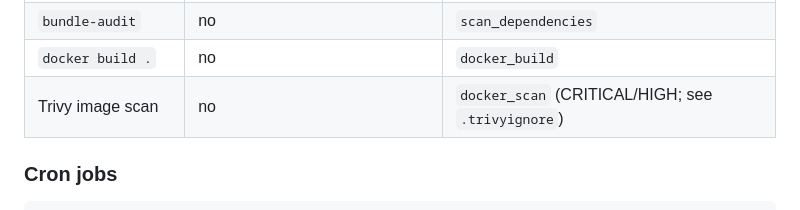
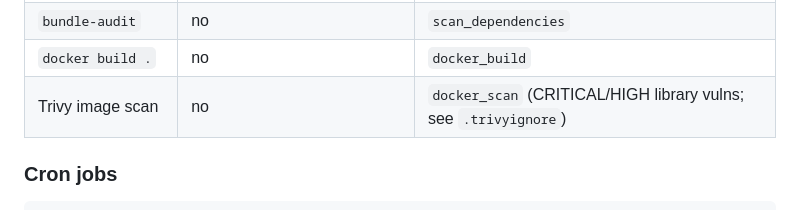
Before and after one commit to MarcosLorejan/dev-news-aggregator, a Markdown page: docs/DEVELOPMENT.md, the part around the change. Rendered like a GitHub page.

Commit message:
docs: clarify Trivy scans library vulnerabilities

```diff
--- a/docs/DEVELOPMENT.md
+++ b/docs/DEVELOPMENT.md
@@ -151,7 +151,7 @@ bin/validate --fast   # skips Brakeman and Rails tests
 | `npm audit` | no | `scan_js` |
 | `bundle-audit` | no | `scan_dependencies` |
 | `docker build .` | no | `docker_build` |
-| Trivy image scan | no | `docker_scan` (CRITICAL/HIGH; see `.trivyignore`) |
+| Trivy image scan | no | `docker_scan` (CRITICAL/HIGH library vulns; see `.trivyignore`) |
 
 ### Cron jobs
 
```
